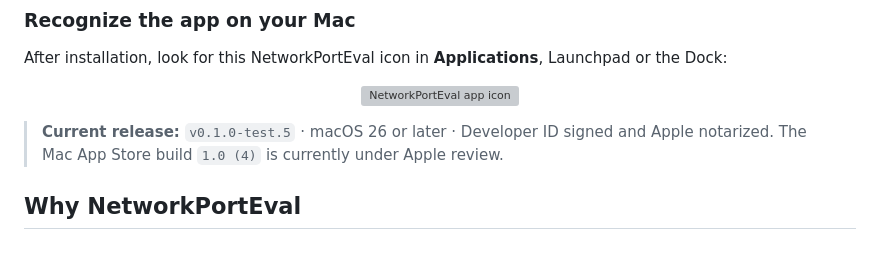
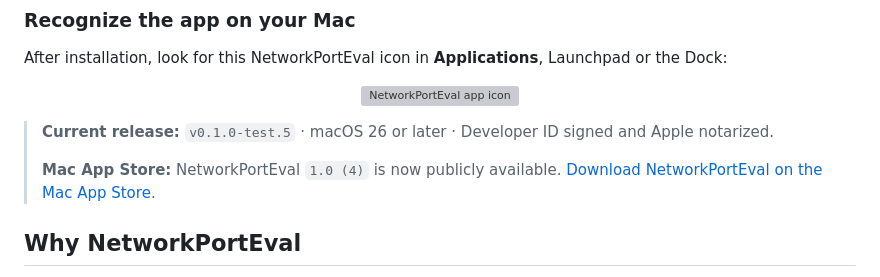
Before and after one commit to Bat73300/NetworkPortEval, a Markdown page: README.md, the part around the change. Drawn GitHub-style; blank space fills up the shorter version; grey boxes are pictures that could not be loaded.

Commit message:
Document Mac App Store availability

```diff
--- a/README.md
+++ b/README.md
@@ -17,7 +17,9 @@ After installation, look for this NetworkPortEval icon in **Applications**, Laun
 </p>
 
 
-> **Current release:** `v0.1.0-test.5` · macOS 26 or later · Developer ID signed and Apple notarized. The Mac App Store build `1.0 (4)` is currently under Apple review.
+> **Current release:** `v0.1.0-test.5` · macOS 26 or later · Developer ID signed and Apple notarized.
+>
+> **Mac App Store:** NetworkPortEval `1.0 (4)` is now publicly available. [Download NetworkPortEval on the Mac App Store](https://apps.apple.com/fr/app/networkporteval/id6817115320?mt=12).
 
 ## Why NetworkPortEval
 
```
